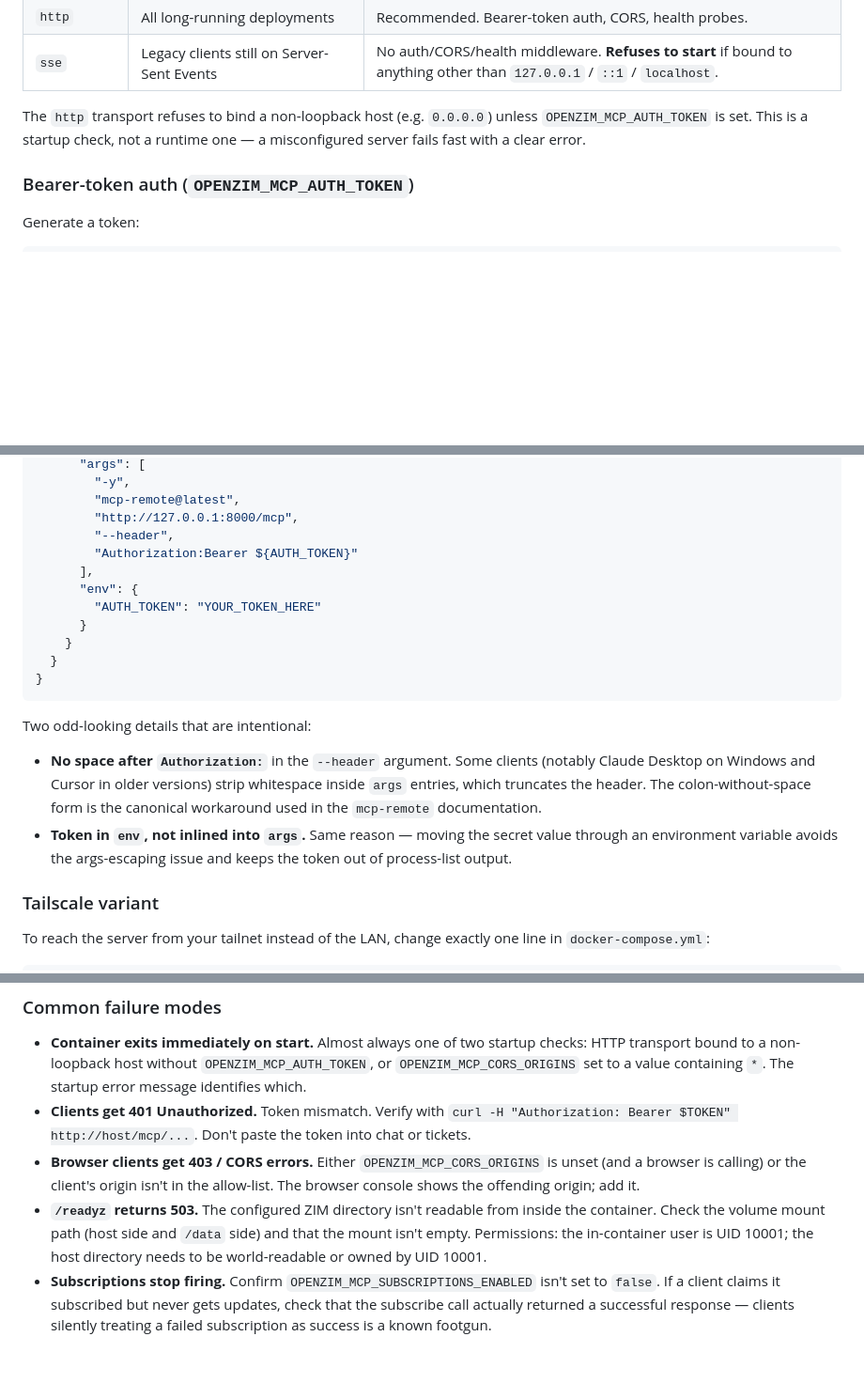
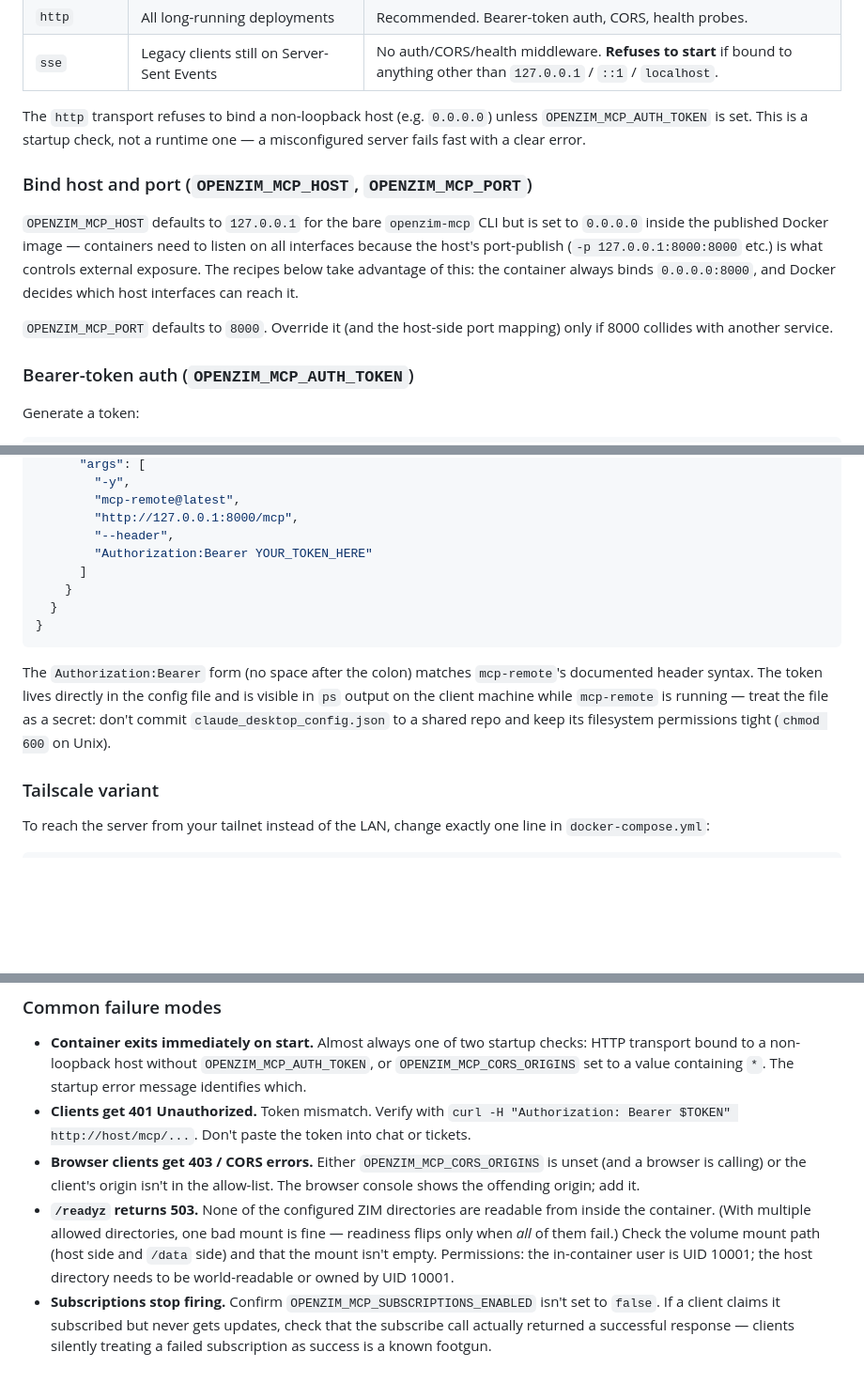
Before and after one commit to cameronrye/openzim-mcp, a Markdown page: docs/deployment.md, 3 parts joined by grey strips. Shown at 94% size. Rendered like a GitHub page; blank space fills up the shorter version.

Commit message:
docs(deployment): address review findings
- Replace unsupported whitespace-stripping claim about mcp-remote args
  with a plain note that the no-space form matches mcp-remote's syntax.
- Inline the Claude Desktop bearer token instead of routing it through
  ${AUTH_TOKEN} (Claude Desktop does not document variable expansion in
  args; the indirection wasn't load-bearing). Add a chmod 600 / config
  secrecy note to compensate.
- Add a Bind host and port subsection to the reference, explaining why
  the Docker default is 0.0.0.0 while the bare CLI default is 127.0.0.1.
- Correct the /readyz failure-mode description: 503 fires only when no
  configured ZIM directory is readable, not when one specific dir fails.

````diff
--- a/docs/deployment.md
+++ b/docs/deployment.md
@@ -30,6 +30,12 @@ The README contains the full environment variable table at [Configuration Option
 | `sse` | Legacy clients still on Server-Sent Events | No auth/CORS/health middleware. **Refuses to start** if bound to anything other than `127.0.0.1` / `::1` / `localhost`. |
 
 The `http` transport refuses to bind a non-loopback host (e.g. `0.0.0.0`) unless `OPENZIM_MCP_AUTH_TOKEN` is set. This is a startup check, not a runtime one — a misconfigured server fails fast with a clear error.
+
+### Bind host and port (`OPENZIM_MCP_HOST`, `OPENZIM_MCP_PORT`)
+
+`OPENZIM_MCP_HOST` defaults to `127.0.0.1` for the bare `openzim-mcp` CLI but is set to `0.0.0.0` inside the published Docker image — containers need to listen on all interfaces because the host's port-publish (`-p 127.0.0.1:8000:8000` etc.) is what controls external exposure. The recipes below take advantage of this: the container always binds `0.0.0.0:8000`, and Docker decides which host interfaces can reach it.
+
+`OPENZIM_MCP_PORT` defaults to `8000`. Override it (and the host-side port mapping) only if 8000 collides with another service.
 
 ### Bearer-token auth (`OPENZIM_MCP_AUTH_TOKEN`)
 
@@ -166,20 +172,14 @@ Add OpenZIM MCP to your client's MCP config. Substitute the host, port, and toke
         "mcp-remote@latest",
         "http://127.0.0.1:8000/mcp",
         "--header",
-        "Authorization:Bearer ${AUTH_TOKEN}"
-      ],
-      "env": {
-        "AUTH_TOKEN": "YOUR_TOKEN_HERE"
-      }
+        "Authorization:Bearer YOUR_TOKEN_HERE"
+      ]
     }
   }
 }
 ```
 
-Two odd-looking details that are intentional:
-
-- **No space after `Authorization:`** in the `--header` argument. Some clients (notably Claude Desktop on Windows and Cursor in older versions) strip whitespace inside `args` entries, which truncates the header. The colon-without-space form is the canonical workaround used in the `mcp-remote` documentation.
-- **Token in `env`, not inlined into `args`.** Same reason — moving the secret value through an environment variable avoids the args-escaping issue and keeps the token out of process-list output.
+The `Authorization:Bearer` form (no space after the colon) matches `mcp-remote`'s documented header syntax. The token lives directly in the config file and is visible in `ps` output on the client machine while `mcp-remote` is running — treat the file as a secret: don't commit `claude_desktop_config.json` to a shared repo and keep its filesystem permissions tight (`chmod 600` on Unix).
 
 ### Tailscale variant
 
@@ -310,5 +310,5 @@ A clean startup logs the bind host/port and the configured allowed directory. An
 - **Container exits immediately on start.** Almost always one of two startup checks: HTTP transport bound to a non-loopback host without `OPENZIM_MCP_AUTH_TOKEN`, or `OPENZIM_MCP_CORS_ORIGINS` set to a value containing `*`. The startup error message identifies which.
 - **Clients get 401 Unauthorized.** Token mismatch. Verify with `curl -H "Authorization: Bearer $TOKEN" http://host/mcp/...`. Don't paste the token into chat or tickets.
 - **Browser clients get 403 / CORS errors.** Either `OPENZIM_MCP_CORS_ORIGINS` is unset (and a browser is calling) or the client's origin isn't in the allow-list. The browser console shows the offending origin; add it.
-- **`/readyz` returns 503.** The configured ZIM directory isn't readable from inside the container. Check the volume mount path (host side and `/data` side) and that the mount isn't empty. Permissions: the in-container user is UID 10001; the host directory needs to be world-readable or owned by UID 10001.
+- **`/readyz` returns 503.** None of the configured ZIM directories are readable from inside the container. (With multiple allowed directories, one bad mount is fine — readiness flips only when *all* of them fail.) Check the volume mount path (host side and `/data` side) and that the mount isn't empty. Permissions: the in-container user is UID 10001; the host directory needs to be world-readable or owned by UID 10001.
 - **Subscriptions stop firing.** Confirm `OPENZIM_MCP_SUBSCRIPTIONS_ENABLED` isn't set to `false`. If a client claims it subscribed but never gets updates, check that the subscribe call actually returned a successful response — clients silently treating a failed subscription as success is a known footgun.
````
